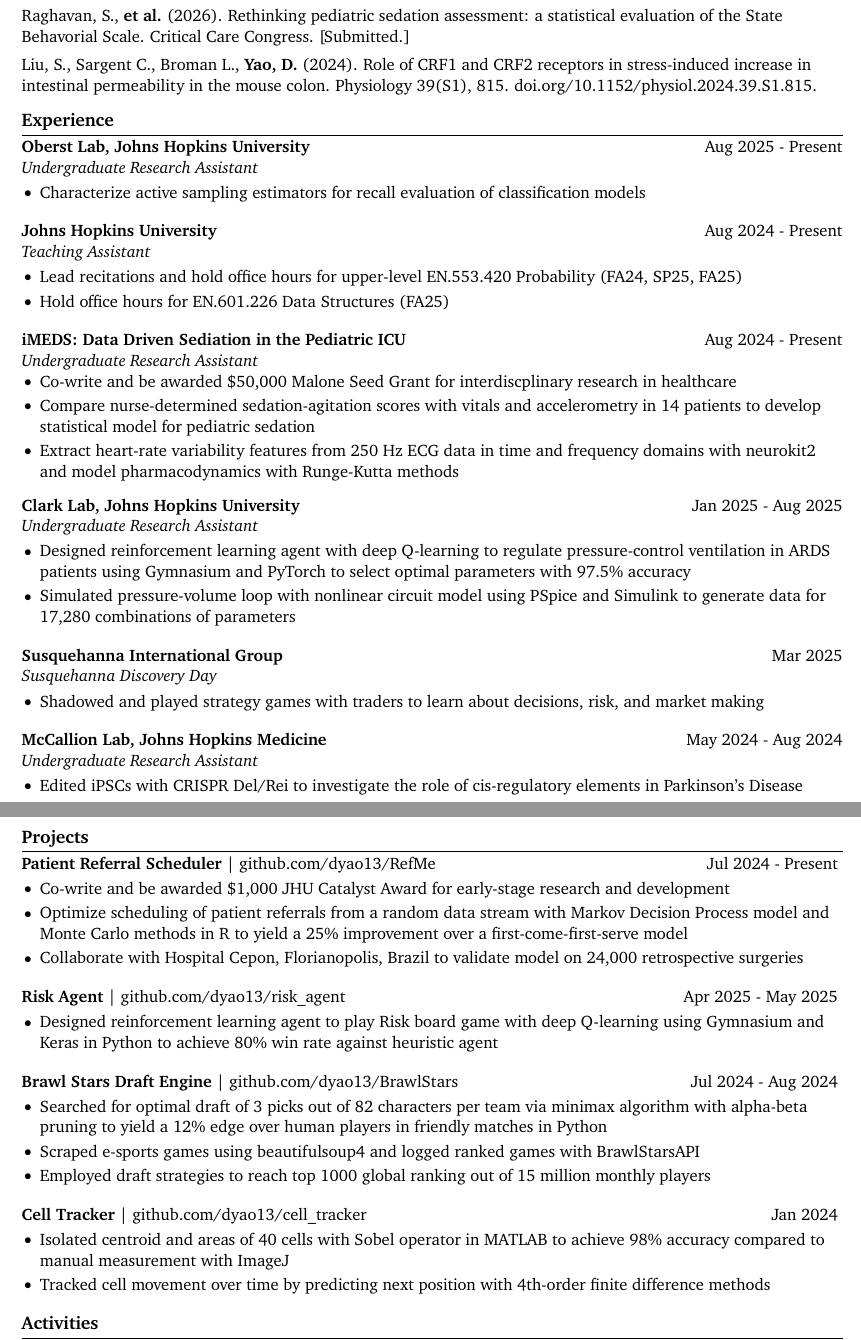
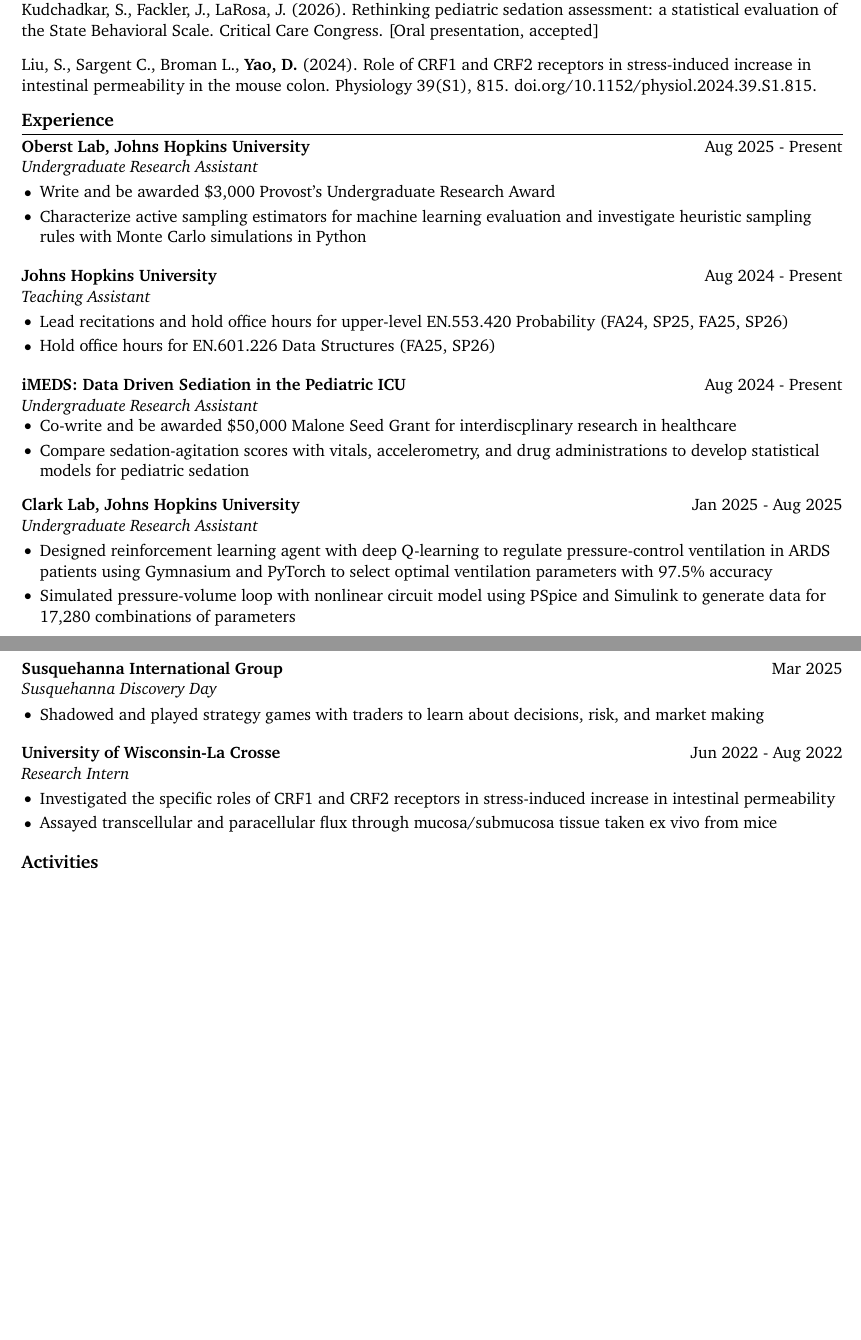
Before and after one commit to dyao13/CV, a LaTeX CV (yao_cv/yao_cv.tex): two parts of pages 1 and 2 of 2, joined at a grey line, cut so that both start at the same text, the shorter picture padded with empty space. Compiled offline with pdfLaTeX.

Commit message:
update abstracts

```diff
--- a/yao_cv/yao_cv.tex
+++ b/yao_cv/yao_cv.tex
@@ -70,11 +76,11 @@
 
-\vspace {5pt}
+\vspace {9pt}
 
-Raghavan, S., \textbf{et al.} (2026). Rethinking pediatric sedation assessment: a statistical evaluation of the State Behavorial Scale. Critical Care Congress. [Submitted.] \\
+Raghavan, S., Hoffmann, J., Day, M., Roy, S., Pejic, B., Morrissey, O., Moyer, C., \textbf{Yao, D.}, Brown, K., Durr, N., Kudchadkar, S., Fackler, J., LaRosa, J. (2026). Rethinking pediatric sedation assessment: a statistical evaluation of the State Behavioral Scale. Critical Care Congress. [Oral presentation, accepted] \\
 
-\vspace{5pt}
+\vspace{9pt}
 
-Liu, S., Sargent C., Broman L., \textbf{Yao, D.} (2024). Role of CRF1 and CRF2 receptors in stress-induced increase in intestinal permeability in the mouse colon. Physiology 39(S1), 815. \href{https://doi.org/10.1152/physiol.2024.39.S1.815}{doi.org/10.1152/physiol.2024.39.S1.815}.
+Liu, S., Sargent C., Broman L., \textbf{Yao, D.} (2024). Role of CRF1 and CRF2 receptors in stress-induced increase in intestinal permeability in the mouse colon. Physiology 39(S1), 815. \href{https://doi.org/10.1152/physiol.2024.39.S1.815}{doi.org/10.1152/physiol.2024.39.S1.815}. \\
 
 \vspace{-9pt}
 
@@ -95,7 +101,8 @@
 \textbf{Oberst Lab, Johns Hopkins University} \hfill Aug 2025 - Present \\
 \textit{Undergraduate Research Assistant} \vspace{-9pt} \\
 \begin{itemize}
-  \item Characterize active sampling estimators for recall evaluation of classification models
+  \item Write and be awarded \$3,000 Provost's Undergraduate Research Award
+  \item Characterize active sampling estimators for machine learning evaluation and investigate heuristic sampling rules with Monte Carlo simulations in Python
 \end{itemize}
 
 % \textbf{Tampakakis Lab, Johns Hopkins Medicine} \hfill May 2025 - Present \\
@@ -107,8 +114,8 @@
 \textbf{Johns Hopkins University} \hfill Aug 2024 - Present \\
 \textit{Teaching Assistant} \vspace{-9pt} \\
 \begin{itemize}
-  \item Lead recitations and hold office hours for upper-level EN.553.420 Probability (FA24, SP25, FA25)
-  \item Hold office hours for EN.601.226 Data Structures (FA25)
+  \item Lead recitations and hold office hours for upper-level EN.553.420 Probability (FA24, SP25, FA25, SP26)
+  \item Hold office hours for EN.601.226 Data Structures (FA25, SP26)
   % \item Write review guides: \href{https://github.com/dyao13/EN_553_420_SP24}{github.com/dyao13/EN\_553\_420\_SP24}, \href{https://github.com/dyao13/EN_553_431_FA24}{github.com/dyao13/EN\_553\_431\_FA24}
 \end{itemize}
 
@@ -116,30 +123,30 @@
 \textit{Undergraduate Research Assistant} \vspace{-9pt}
 \begin{itemize}
   \item Co-write and be awarded \$50,000 Malone Seed Grant for interdiscplinary research in healthcare
-  \item Compare nurse-determined sedation-agitation scores with vitals and accelerometry in 14 patients to develop statistical model for pediatric sedation
-  \item Extract heart-rate variability features from 250 Hz ECG data in time and frequency domains with neurokit2 and model pharmacodynamics with Runge-Kutta methods
+  \item Compare sedation-agitation scores with vitals, accelerometry, and drug administrations to develop statistical models for pediatric sedation
+  % \item Extract heart-rate variability features from 250 Hz ECG data in time and frequency domains with neurokit2 and model pharmacodynamics with Runge-Kutta methods
 \end{itemize}
 
 \textbf{Clark Lab, Johns Hopkins University} \hfill Jan 2025 - Aug 2025 \\
 \textit{Undergraduate Research Assistant} \vspace{-9pt} \\
 \begin{itemize}
-  \item Designed reinforcement learning agent with deep Q-learning to regulate pressure-control ventilation in ARDS patients using Gymnasium and PyTorch to select optimal parameters with 97.5\% accuracy
+  \item Designed reinforcement learning agent with deep Q-learning to regulate pressure-control ventilation in ARDS patients using Gymnasium and PyTorch to select optimal ventilation parameters with 97.5\% accuracy
   \item Simulated pressure-volume loop with nonlinear circuit model using PSpice and Simulink to generate data for 17,280 combinations of parameters
 \end{itemize}
 
-\textbf{Susquehanna International Group} \hfill Mar 2025 \\
+\newpage \textbf{Susquehanna International Group} \hfill Mar 2025 \\
 \textit{Susquehanna Discovery Day} \vspace{-9pt} \\
 \begin{itemize}
   \item Shadowed and played strategy games with traders to learn about decisions, risk, and market making
 \end{itemize}
 
-\textbf{McCallion Lab, Johns Hopkins Medicine} \hfill May 2024 - Aug 2024 \\
-\textit{Undergraduate Research Assistant} \vspace{-9pt} \\
-\begin{itemize}
-  \item Edited iPSCs with CRISPR Del/Rei to investigate the role of cis-regulatory elements in Parkinson's Disease
-  % \item Designed primers with SnapGene and perform PCRs to genotype mice and iPSCs
-  % \item Analyzed scRNA-Seq data with Seurat in R to study transcriptional differences in Parkinson's-positive mice
-\end{itemize}
+% \textbf{McCallion Lab, Johns Hopkins Medicine} \hfill May 2024 - Aug 2024 \\
+% \textit{Undergraduate Research Assistant} \vspace{-9pt} \\
+% \begin{itemize}
+%   \item Edited iPSCs with CRISPR Del/Rei to investigate the role of cis-regulatory elements in Parkinson's Disease
+%   % \item Designed primers with SnapGene and perform PCRs to genotype mice and iPSCs
+%   % \item Analyzed scRNA-Seq data with Seurat in R to study transcriptional differences in Parkinson's-positive mice
+% \end{itemize}
 
 % \textbf{Garza Lab, Johns Hopkins Medicine} \hfill Feb 2024 - May 2024 \\
 % \textit{Undergraduate Research Assistant} \vspace{-9pt} \\
@@ -155,44 +162,44 @@
 %   \item Lectured on extracurricular topics such as epsilon-delta and trigonometric substituion
 % \end{itemize}
 
-% \textbf{University of Wisconsin-La Crosse} \hfill Jun 2022 - Aug 2022 \\
-% \textit{Research Intern} \vspace{-9pt} \\
-% \begin{itemize}
-%   \item Investigated the specific roles of CRF1 and CRF2 receptors in stress-induced increase in intestinal permeability
-%   \item Assayed transcellular and paracellular flux through mucosa/submucosa tissue taken ex vivo from mice
-% \end{itemize}
+\textbf{University of Wisconsin-La Crosse} \hfill Jun 2022 - Aug 2022 \\
+\textit{Research Intern} \vspace{-9pt} \\
+\begin{itemize}
+  \item Investigated the specific roles of CRF1 and CRF2 receptors in stress-induced increase in intestinal permeability
+  \item Assayed transcellular and paracellular flux through mucosa/submucosa tissue taken ex vivo from mice
+\end{itemize}
 
 \vspace{-18.5pt}
 
 % projects section
-\section*{Projects}
+% \section*{Projects}
 
-\textbf{Patient Referral Scheduler} | \href{https://github.com/dyao13/RefMe}{github.com/dyao13/RefMe} \hfill Jul 2024 - Present \vspace{-9pt} \\
-\begin{itemize}
-  \item Co-write and be awarded \$1,000 JHU Catalyst Award for early-stage research and development
-  \item Optimize scheduling of patient referrals from a random data stream with Markov Decision Process model and Monte Carlo methods in R to yield a 25\% improvement over a first-come-first-serve model
-  \item Collaborate with Hospital Cepon, Florianopolis, Brazil to validate model on 24,000 retrospective surgeries
-\end{itemize}
+% \textbf{Patient Referral Scheduler} | \href{https://github.com/dyao13/RefMe}{github.com/dyao13/RefMe} \hfill Jul 2024 - Present \vspace{-9pt} \\
+% \begin{itemize}
+%   \item Co-write and be awarded \$1,000 JHU Catalyst Award for early-stage research and development
+%   \item Optimize scheduling of patient referrals from a random data stream with Markov Decision Process model and Monte Carlo methods in R to yield a 25\% improvement over a first-come-first-serve model
+%   \item Collaborate with Hospital Cepon, Florianopolis, Brazil to validate model on 24,000 retrospective surgeries
+% \end{itemize}
 
-\textbf{Risk Agent} | \href{https://github.com/dyao13/risk_agent}{github.com/dyao13/risk\_agent} \hfill Apr 2025 - May 2025 \vspace{-9pt} \\
-\begin{itemize}
-  \item Designed reinforcement learning agent to play Risk board game with deep Q-learning using Gymnasium and Keras in Python to achieve 80\% win rate against heuristic agent
-\end{itemize}
+% \textbf{Risk Agent} | \href{https://github.com/dyao13/risk_agent}{github.com/dyao13/risk\_agent} \hfill Apr 2025 - May 2025 \vspace{-9pt} \\
+% \begin{itemize}
+%   \item Designed reinforcement learning agent to play Risk board game with deep Q-learning using Gymnasium and Keras in Python to achieve 80\% win rate against heuristic agent
+% \end{itemize}
 
-\textbf{Brawl Stars Draft Engine} | \href{https://github.com/dyao13/BrawlStars}{github.com/dyao13/BrawlStars} \hfill Jul 2024 - Aug 2024 \vspace{-9pt} \\
-\begin{itemize}
-  \item Searched for optimal draft of 3 picks out of 82 characters per team via minimax algorithm with alpha-beta pruning to yield a 12\% edge over human players in friendly matches in Python
-  \item Scraped e-sports games using beautifulsoup4 and logged ranked games with BrawlStarsAPI
-  \item Employed draft strategies to reach top 1000 global ranking out of 15 million monthly players
-\end{itemize}
+% \textbf{Brawl Stars Draft Engine} | \href{https://github.com/dyao13/BrawlStars}{github.com/dyao13/BrawlStars} \hfill Jul 2024 - Aug 2024 \vspace{-9pt} \\
+% \begin{itemize}
+%   \item Searched for optimal draft of 3 picks out of 82 characters per team via minimax algorithm with alpha-beta pruning to yield a 12\% edge over human players in friendly matches in Python
+%   \item Scraped e-sports games using beautifulsoup4 and logged ranked games with BrawlStarsAPI
+%   \item Employed draft strategies to reach top 1000 global ranking out of 15 million monthly players
+% \end{itemize}
 
-\textbf{Cell Tracker} | \href{https://github.com/dyao13/cell_tracker}{github.com/dyao13/cell\_tracker} \hfill Jan 2024 \vspace{-9pt} \\
-\begin{itemize}
-  \item Isolated centroid and areas of 40 cells with Sobel operator in MATLAB to achieve 98\% accuracy compared to manual measurement with ImageJ
-  \item Tracked cell movement over time by predicting next position with 4th-order finite difference methods
-\end{itemize}
+% \textbf{Cell Tracker} | \href{https://github.com/dyao13/cell_tracker}{github.com/dyao13/cell\_tracker} \hfill Jan 2024 \vspace{-9pt} \\
+% \begin{itemize}
+%   \item Isolated centroid and areas of 40 cells with Sobel operator in MATLAB to achieve 98\% accuracy compared to manual measurement with ImageJ
+%   \item Tracked cell movement over time by predicting next position with 4th-order finite difference methods
+% \end{itemize}
 
-\vspace{-18.5pt}
+% \vspace{-18.5pt}
 
 % activites section
 \section*{Activities}
```
Also changed, not shown: yao_cv/yao_cv.pdf, yao_cv/yao_cv.tex (29 more changed lines).
